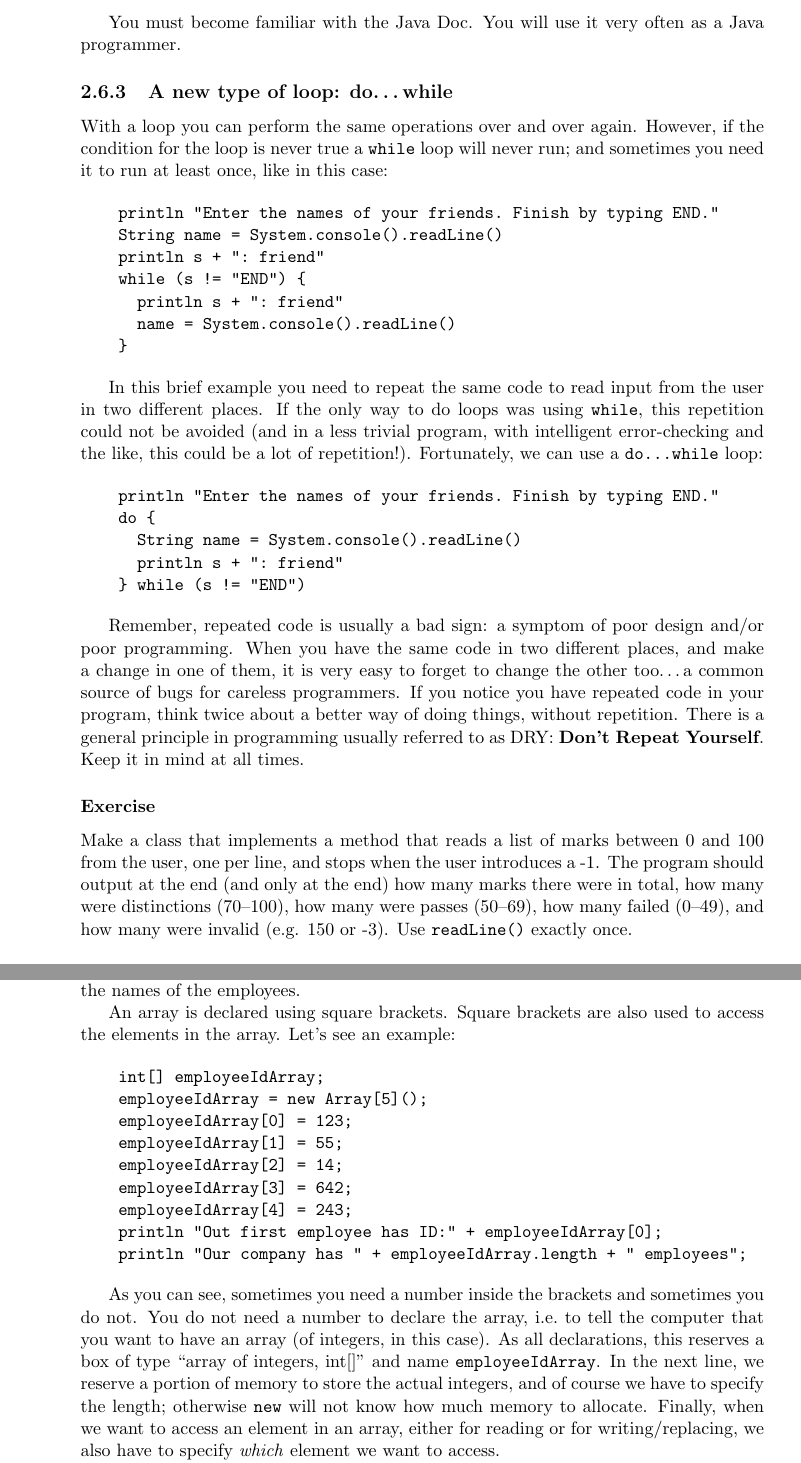
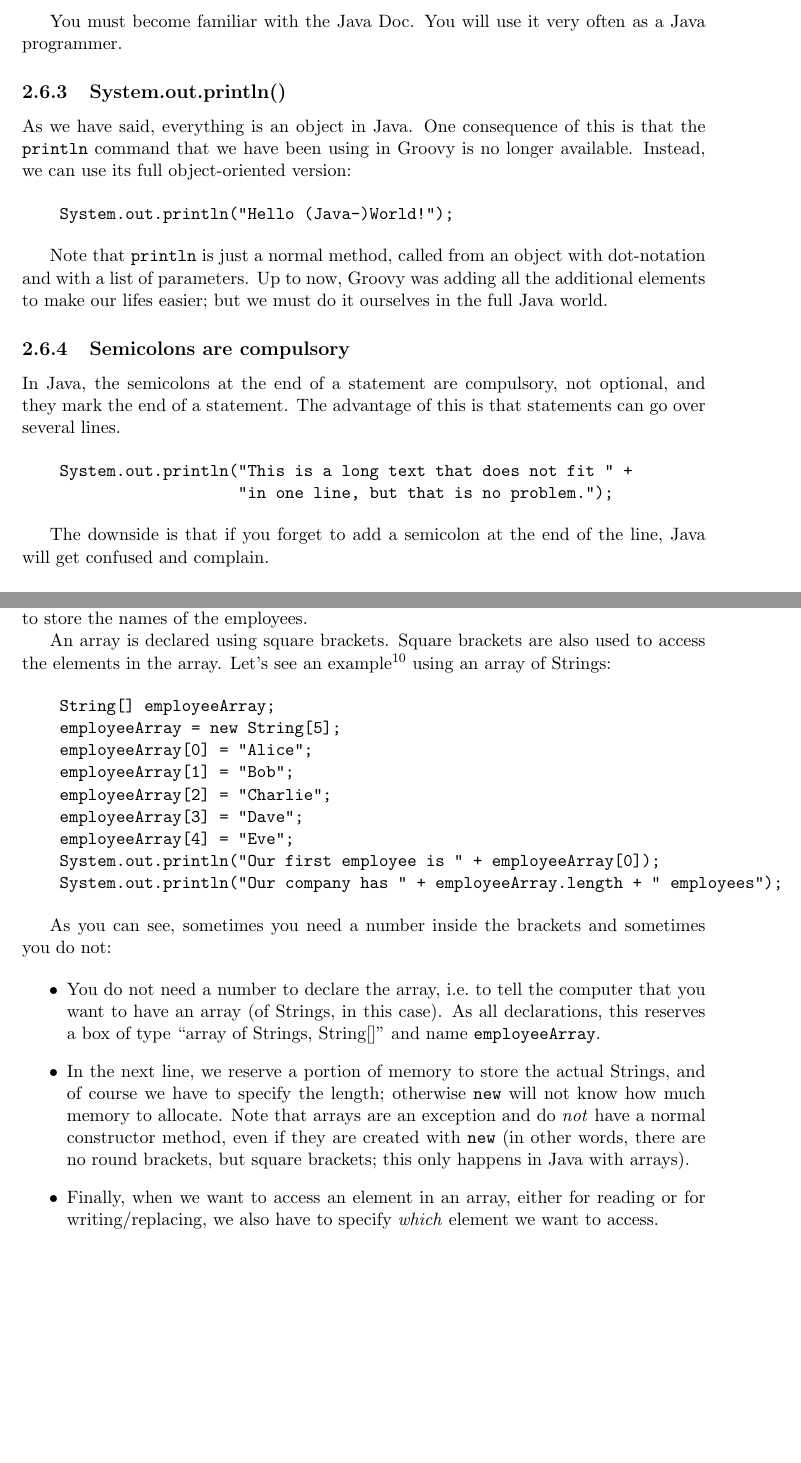
Before and after one commit to sergutsan/groovyck, a LaTeX book (main.tex, which reads d5-from-groovy-to-java.tex): two parts of pages 56 and 58 of 77 before the commit and two parts of pages 57 and 59 of 79 after it, joined at a grey line, cut so that both start at the same text, the shorter picture padded with empty space. Compiled offline with pdfLaTeX.

Commit message:
Typos corrected.

```diff
--- a/d5-from-groovy-to-java.tex
+++ b/d5-from-groovy-to-java.tex
@@ -99,60 +103,40 @@ frame. Every page in Java Doc follows the same structure:
 You must become familiar with the Java Doc. You will use it very often
 as a Java programmer.
 
-\subsection{A new type of loop: do\ldots while}
-\label{sec:new-type-loop}
+\subsection{System.out.println()}
+\label{sec:system.out.println}
 
-With a loop you can perform the same operations over and over
-again. However, if the condition for the loop is never true a
-\texttt{while} loop will never run; and sometimes you need it to run
-at least once, like in this case:
+As we have said, everything is an object in Java. One consequence of
+this is
+that the \verb+println+ command that we have been using in Groovy is no
+longer available. Instead, we can use its full object-oriented
+version:
 
 \begin{verbatim}
-    println "Enter the names of your friends. Finish by typing END."
-    String name = System.console().readLine()
-    println s + ": friend"
-    while (s != "END") {
-      println s + ": friend"
-      name = System.console().readLine()
-    }
+    System.out.println("Hello (Java-)World!");
 \end{verbatim}
 
-In this brief example you need to repeat the same code to read input
-from the user in two different places. If
-the only way to do loops was using \texttt{while}, this repetition
-could not be avoided (and in a less trivial program, with
-intelligent error-checking and the like, this could be a lot of
-repetition!). Fortunately, we can use a \texttt{do\ldots while} loop:
+Note that \verb+println+ is just a normal method, called from an
+object with dot-notation and with a list of parameters.
+Up to now, Groovy was adding all the additional elements to make our
+lifes easier; but we must do it ourselves in the full Java world.
+
+\subsection{Semicolons are compulsory}
+\label{sec:semic-are-comp}
+
+In Java, the semicolons at the end of a statement are compulsory, not
+optional, and they mark the end of a statement.
+The advantage of this is that statements can go over several lines.
 
 \begin{verbatim}
-    println "Enter the names of your friends. Finish by typing END."
-    do {
-      String name = System.console().readLine()
-      println s + ": friend"
-    } while (s != "END")
+    System.out.println("This is a long text that does not fit " +
+                       "in one line, but that is no problem.");
 \end{verbatim}
 
+The downside is that if you forget to add a semicolon at the end of
+the line,
+Java will get confused and complain.
 
-Remember, repeated code is usually a bad sign: a symptom of poor
-design and/or poor programming. When you have the same code in two
-different places, and make a change in one of them, it is very easy to
-forget to change the other too\ldots a common source of bugs for
-careless programmers. If you notice you have repeated code in your
-program, think twice about a better way of doing things, without
-repetition. There is a general principle in programming usually
-referred to as DRY: \textbf{Don't Repeat Yourself}. Keep it in mind at
-all times.
-
-
-\subsubsection*{Exercise}
-
-Make a class that implements a method
-that reads a list of marks between 0 and 100 from the
-user, one per line, and stops when the user introduces a -1. The
-program should output at the end (and only at the end) how many marks
-there were in total, how many were distinctions (70--100), how many
-were passes (50--69), how many failed (0--49), and how many were
-invalid (e.g. 150 or -3). Use \texttt{readLine()} exactly once.
 
 \subsubsection{Casting: conversion of simple types}
 \label{sec:cast-conv-simple}
@@ -224,30 +208,41 @@ aforementioned program could also have array of Strings to store the
 names of the employees.
 
 An array is declared using square brackets. Square brackets are also
-used to access the elements in the array. Let's see an example:
+used to access the elements in the array. Let's see an
+example\footnote{Remember that this is Java code, not Groovy code, so
+  it must be \emph{in} a method \emph{in} a class; it cannot be in a
+  program or script of its own. We do not show the class and the
+  method here for the sake of space.} using an
+array of Strings:
 
 \begin{verbatim}
-    int[] employeeIdArray;
-    employeeIdArray = new Array[5]();
-    employeeIdArray[0] = 123;
-    employeeIdArray[1] = 55;
-    employeeIdArray[2] = 14;
-    employeeIdArray[3] = 642;
-    employeeIdArray[4] = 243;
-    println "Out first employee has ID:" + employeeIdArray[0];
-    println "Our company has " + employeeIdArray.length + " employees";
+    String[] employeeArray;
+    employeeArray = new String[5];
+    employeeArray[0] = "Alice";
+    employeeArray[1] = "Bob";
+    employeeArray[2] = "Charlie";
+    employeeArray[3] = "Dave";
+    employeeArray[4] = "Eve";
+    System.out.println("Our first employee is " + employeeArray[0]);
+    System.out.println("Our company has " + employeeArray.length + " employees");
 \end{verbatim}
 
 As you can see, sometimes you need a number inside the brackets and
-sometimes you do not. You do not need a number to declare the array,
-i.e.~to tell the computer that you want to have an array (of integers,
-in this case). As all declarations, this reserves a box of type
-``array of integers, int[]'' and name \verb+employeeIdArray+. In the
-next line, we reserve a portion of memory to store the actual
-integers, and of course we have to specify the length; otherwise
-\verb+new+ will not know how much memory to allocate. Finally, when we
-want to access an element in an array, either for reading or for
-writing/replacing, we also have to specify \emph{which} element we
-want to access.
+sometimes you do not:
 
-All arrays in Java have a field called \verb+length+ that is equal to
+\begin{itemize}
+\item You do not need a number to declare the array, i.e.~to tell the
+  computer that you want to have an array (of Strings, in this
+  case). As all declarations, this reserves a box of type ``array of
+  Strings, String[]'' and name \verb+employeeArray+.
+\item In the next line, we reserve a portion of memory to store the
+  actual Strings, and of course we have to specify the length;
+  otherwise \verb+new+ will not know how much memory to allocate. Note
+  that arrays are an exception and do \emph{not} have a normal
+  constructor method, even if they are created with \verb+new+ (in
+  other words, there are no round brackets, but square brackets; this
+  only happens in Java with arrays).
+\item Finally, when we want to access an element in an array, either
+  for reading or for writing/replacing, we also have to specify
+  \emph{which} element we want to access.
+\end{itemize}
```
Also changed, not shown: d5-constructors-access.tex (+76 -13 lines), d5-from-groovy-to-java.tex (106 more changed lines).
